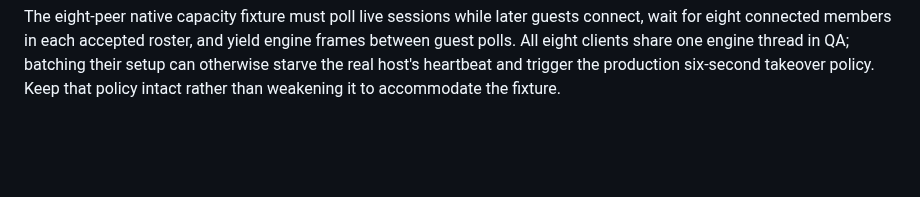
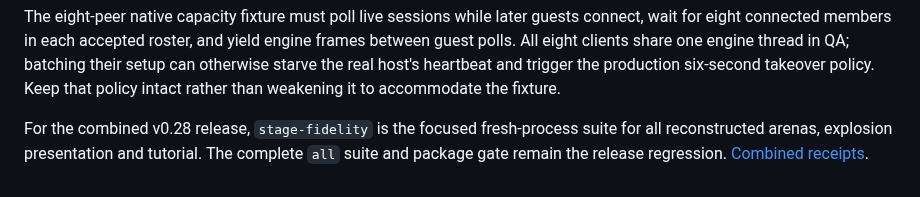
Before and after one commit to MCMike0399/bomberman-64-multiplayer, a Markdown page: docs/agents/testing-and-delivery.md, the part around the change. GitHub-like rendering; blank space fills up the shorter version.

```diff
--- a/docs/agents/testing-and-delivery.md
+++ b/docs/agents/testing-and-delivery.md
@@ -383,3 +383,5 @@ yield engine frames between guest polls. All eight clients share one engine
 thread in QA; batching their setup can otherwise starve the real host's
 heartbeat and trigger the production six-second takeover policy. Keep that
 policy intact rather than weakening it to accommodate the fixture.
+
+For the combined v0.28 release, `stage-fidelity` is the focused fresh-process suite for all reconstructed arenas, explosion presentation and tutorial. The complete `all` suite and package gate remain the release regression. [Combined receipts](../stages-release-028.md).
```
Also changed, not shown: docs/agents/README.md (+2 -0 lines), docs/stages-release-028.md (added, +92 -0 lines), docs/verification.md (+7 -0 lines), docs/media/release-028/rock-garden-four-player-opening.png (added), docs/media/release-028/top-rules-four-player-opening.png (added), docs/media/release-028/tutorial-browser.png (added), docs/media/release-028/tutorial-flood-aim.png (added), docs/media/release-028/up-and-down-battle-camera.png (added), 3 other files.
